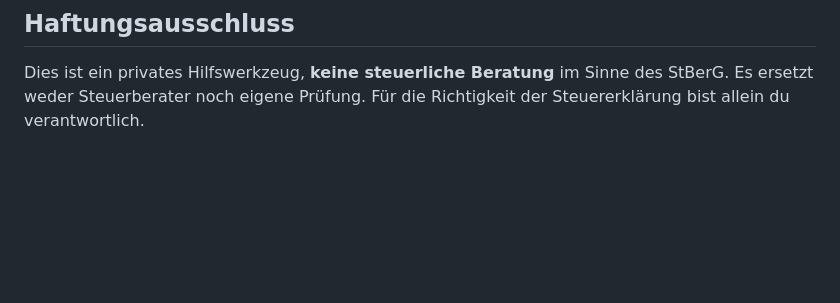
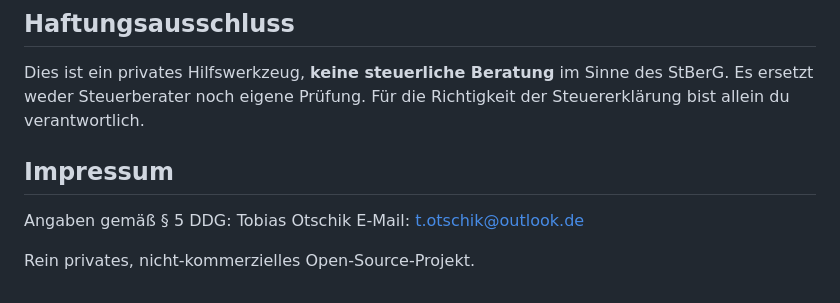
Before and after one commit to otschak/kap-rechner-ibkr, a Markdown page: README.md, the part around the change. Drawn GitHub-style; blank space fills up the shorter version.

Commit message:
Update README with disclaimer and contact details
Added contact information and disclaimer to README.

```diff
--- a/README.md
+++ b/README.md
@@ -60,3 +60,11 @@ MIT — siehe `LICENSE`. Trag deinen Namen in die Copyright-Zeile ein.
 ## Haftungsausschluss
 Dies ist ein privates Hilfswerkzeug, **keine steuerliche Beratung** im Sinne des StBerG. Es ersetzt
 weder Steuerberater noch eigene Prüfung. Für die Richtigkeit der Steuererklärung bist allein du verantwortlich.
+
+## Impressum
+
+Angaben gemäß § 5 DDG:
+Tobias Otschik
+E-Mail: t.otschik@outlook.de
+
+Rein privates, nicht-kommerzielles Open-Source-Projekt.
```
